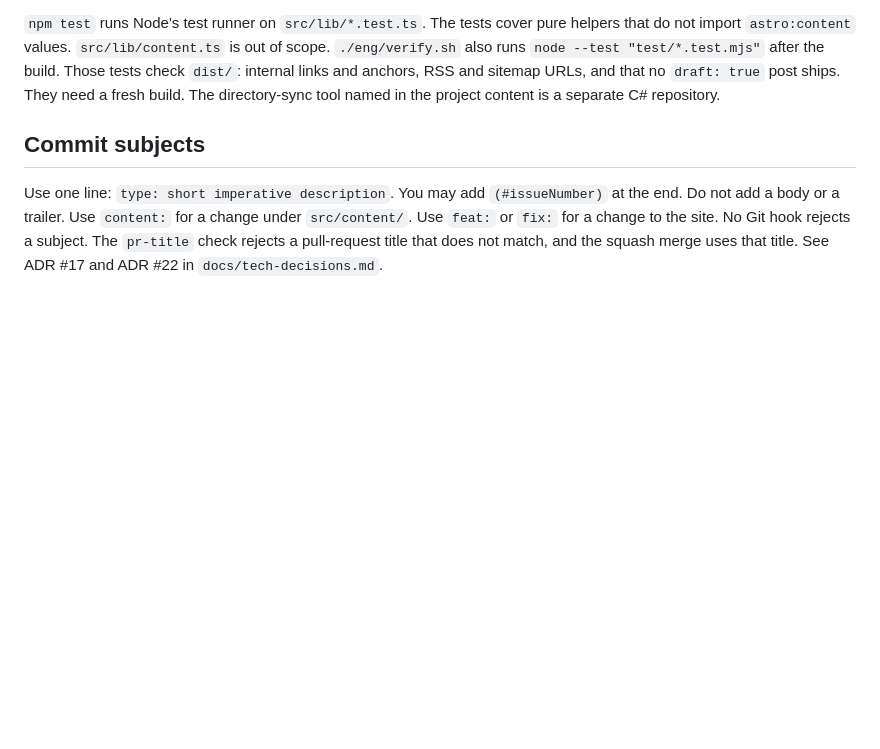
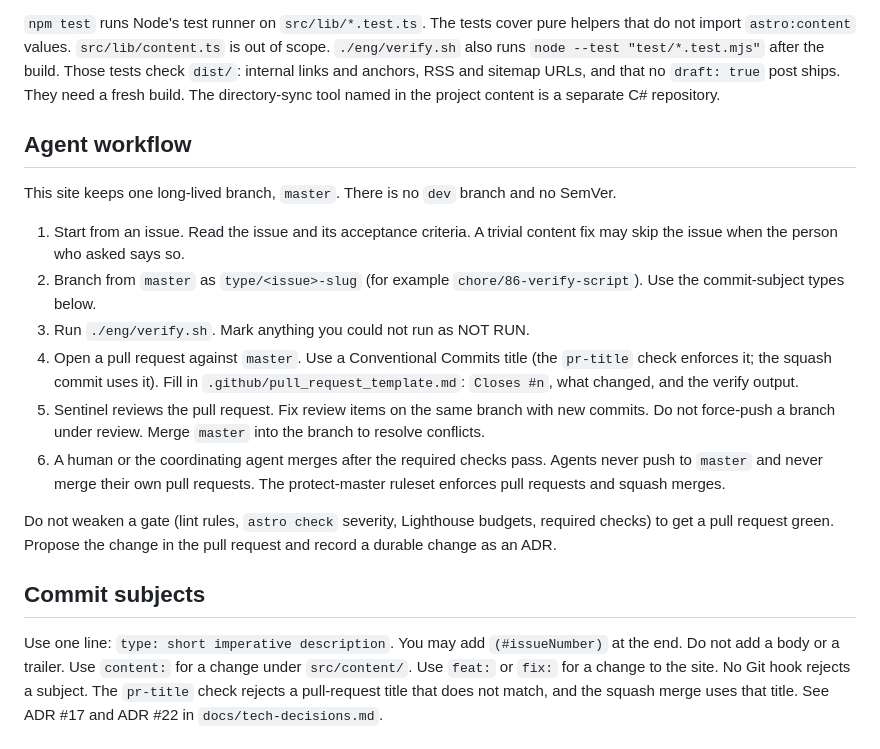
Before and after one commit to daniel-kindl/daniel-kindl.github.io, a Markdown page: AGENTS.md, the part around the change. Rendered like a GitHub page; blank space fills up the shorter version.

Commit message:
docs: document agent workflow in AGENTS.md (#97)
Closes #91

Stacked on #96 (→ #95 → #93 → #92); merge those first.

- AGENTS.md: new Agent workflow section (issue first,
`type/<issue>-slug` branches, `./eng/verify.sh` with NOT RUN marking, PR
with template, Sentinel review, no force-push under review, agents never
push to master or self-merge, don't weaken gates). Single `master`, no
SemVer.
- PR template already added in #95.

Local: `./eng/verify.sh` OK.

```diff
--- a/AGENTS.md
+++ b/AGENTS.md
@@ -39,6 +39,28 @@ not import `astro:content` values. `src/lib/content.ts` is out of scope. `./eng/
 `node --test "test/*.test.mjs"` after the build. Those tests check `dist/`: internal links and
 anchors, RSS and sitemap URLs, and that no `draft: true` post ships. They need a fresh build. The directory-sync tool
 named in the project content is a separate C# repository.
+
+## Agent workflow
+
+This site keeps one long-lived branch, `master`. There is no `dev` branch and no SemVer.
+
+1. Start from an issue. Read the issue and its acceptance criteria. A trivial content fix may skip
+   the issue when the person who asked says so.
+2. Branch from `master` as `type/<issue>-slug` (for example `chore/86-verify-script`). Use the
+   commit-subject types below.
+3. Run `./eng/verify.sh`. Mark anything you could not run as NOT RUN.
+4. Open a pull request against `master`. Use a Conventional Commits title (the `pr-title` check
+   enforces it; the squash commit uses it). Fill in `.github/pull_request_template.md`: `Closes #n`,
+   what changed, and the verify output.
+5. Sentinel reviews the pull request. Fix review items on the same branch with new commits. Do not
+   force-push a branch under review. Merge `master` into the branch to resolve conflicts.
+6. A human or the coordinating agent merges after the required checks pass. Agents never push to
+   `master` and never merge their own pull requests. The protect-master ruleset enforces pull
+   requests and squash merges.
+
+Do not weaken a gate (lint rules, `astro check` severity, Lighthouse budgets, required checks) to
+get a pull request green. Propose the change in the pull request and record a durable change as an
+ADR.
 
 ## Commit subjects
 
```
